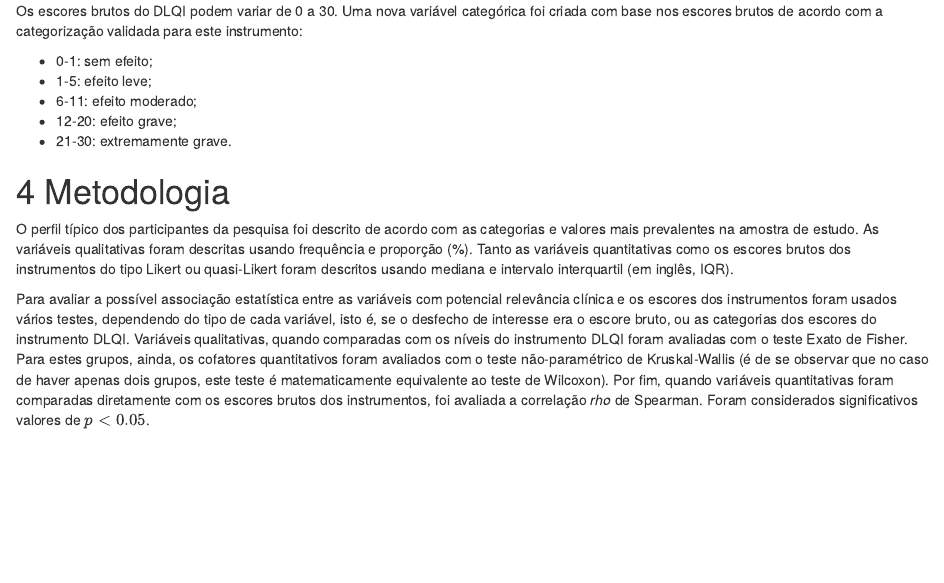
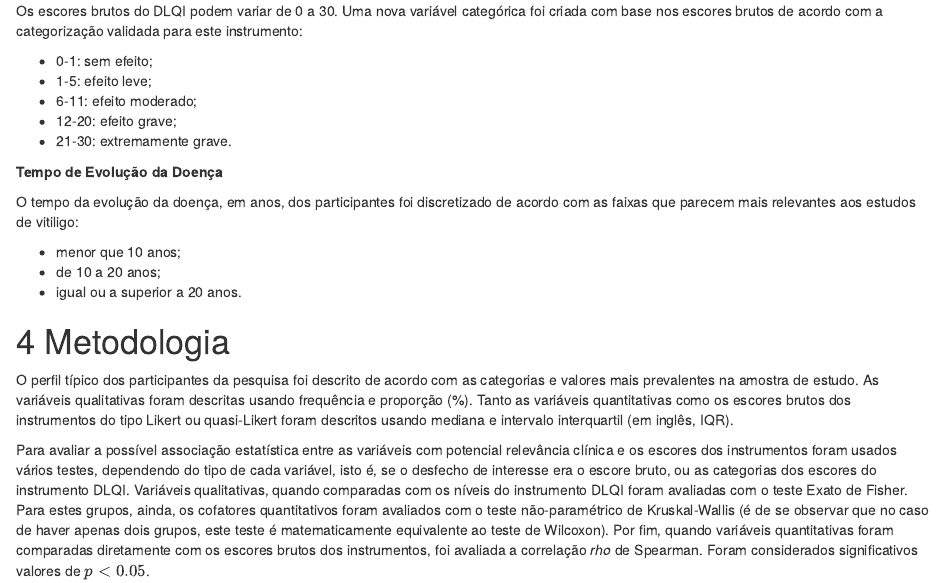
Before and after one commit to philsf-biostat/SAR-2019-002-FC, an R Markdown document (report/analise_dados_FCA_2019-v01.Rmd): the page in a window 1100 px wide, from 1430 px down. Rendered offline with R 4.5, knitr and Pandoc, with nearby package versions; some code elsewhere in the file could not run offline.

Commit message:
TempoDoenca

```diff
--- a/report/analise_dados_FCA_2019-v01.Rmd
+++ b/report/analise_dados_FCA_2019-v01.Rmd
@@ -107,6 +107,14 @@ Uma nova variável categórica foi criada com base nos escores brutos de acordo
 - 12-20: efeito grave;
 - 21-30: extremamente grave.
 
+**Tempo de Evolução da Doença**
+
+O tempo da evolução da doença, em anos, dos participantes foi discretizado de acordo com as faixas que parecem mais relevantes aos estudos de vitiligo:
+
+- menor que 10 anos;
+- de 10 a 20 anos;
+- igual ou a superior a 20 anos.
+
 # Metodologia
 
 O perfil típico dos participantes da pesquisa foi descrito de acordo com as categorias e valores mais prevalentes na amostra de estudo.
```
